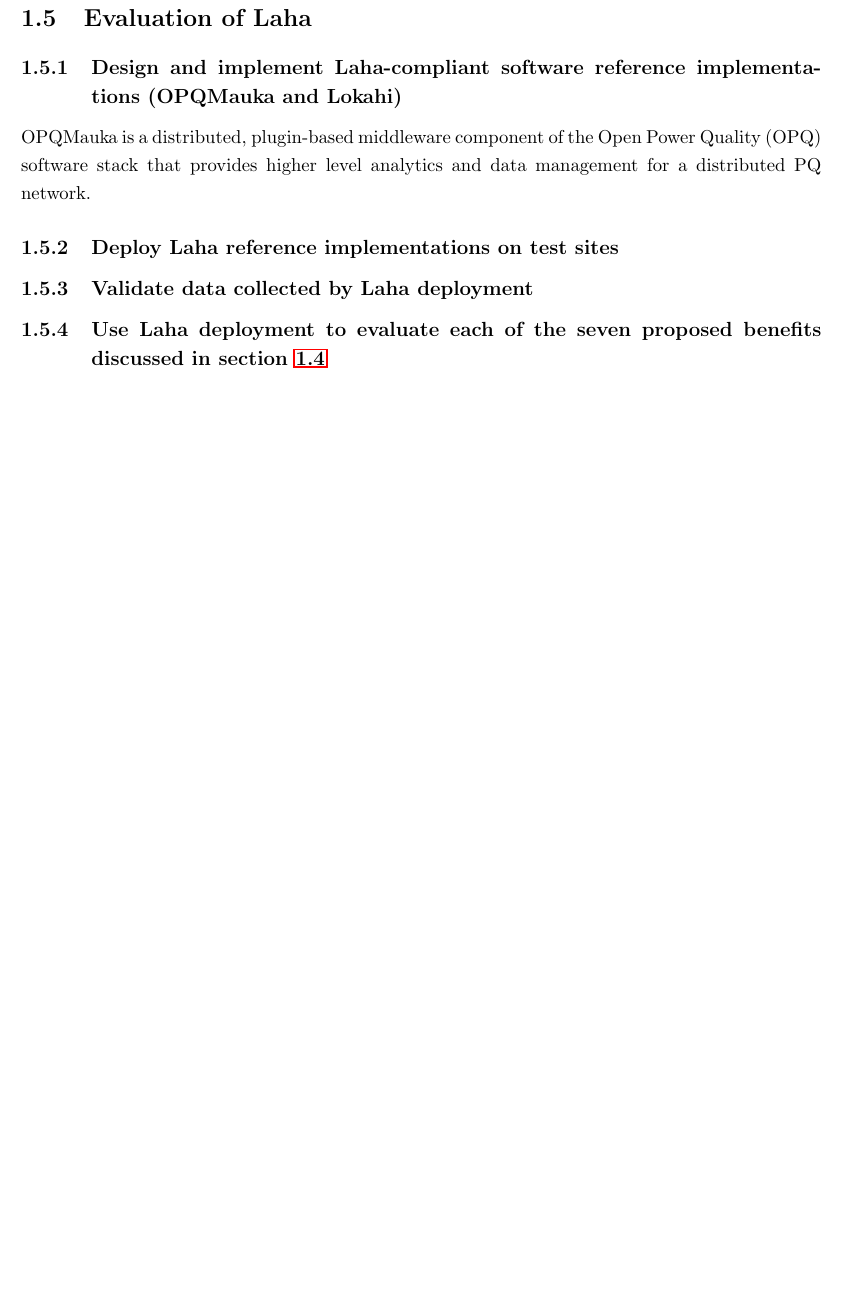
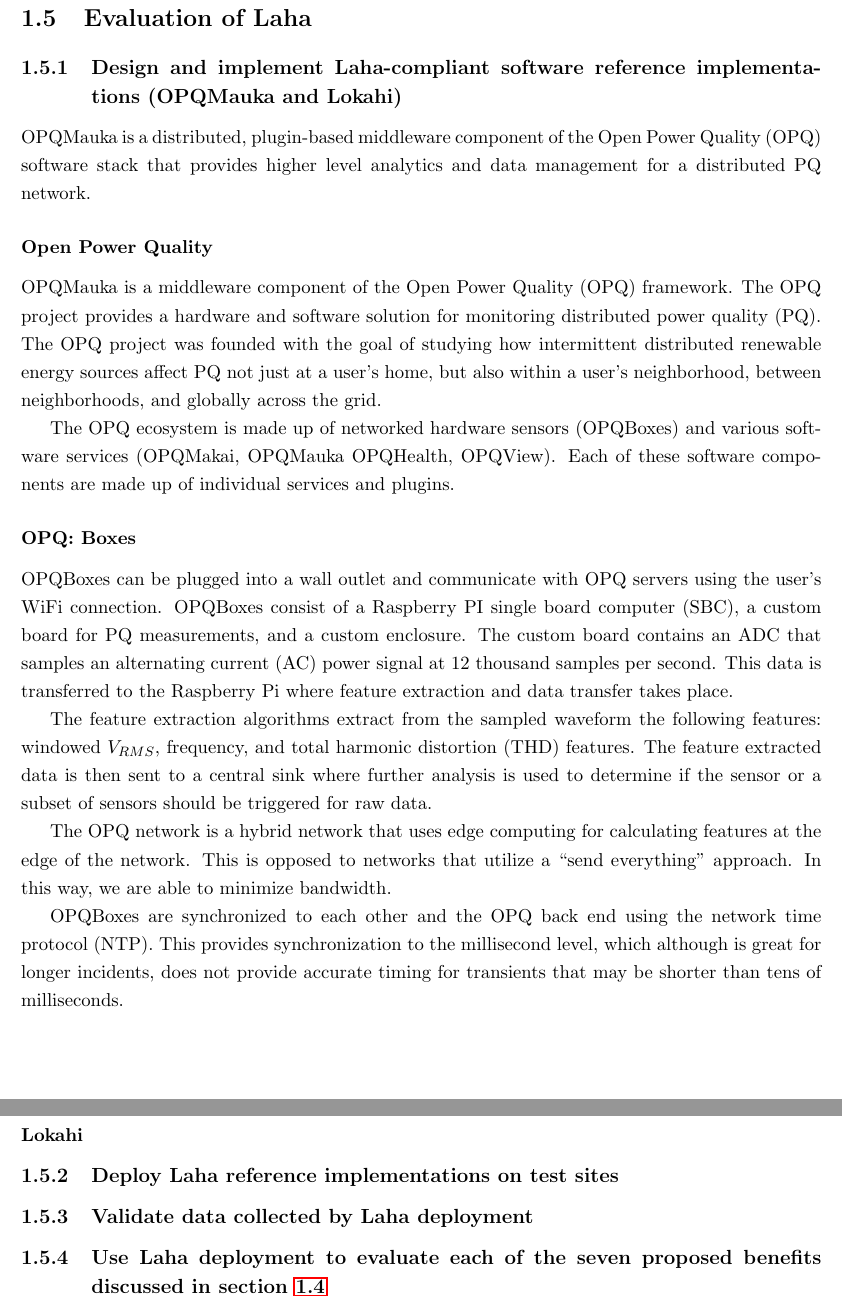
Before and after one commit to anthonyjchriste/proposal, a LaTeX thesis (thesis-proposal-christe.tex, which reads introduction.tex): part of page 13 of 25 before the commit and two parts of pages 13 and 14 of 26 after it, the two joined at a grey line, cut so that both start at the same text, the shorter picture padded with empty space. Compiled offline with pdfLaTeX.

Commit message:
Updates to OPQ design.

```diff
--- a/introduction.tex
+++ b/introduction.tex
@@ -92,8 +92,31 @@
 \subsection{Design and implement Laha-compliant software reference implementations (OPQMauka and Lokahi)}
 OPQMauka is a distributed, plugin-based middleware component of the Open Power Quality (OPQ) software stack that provides higher level analytics and data management for a distributed PQ network.
 
-% TODO Where do I talk about the designs of OPQ and Lokahi?\\
+\subsubsection{Open Power Quality}
+OPQMauka is a middleware component of the Open Power Quality (OPQ) framework. The OPQ project provides a hardware and software solution for monitoring distributed power quality (PQ). The OPQ project was founded with the goal of studying how intermittent distributed renewable energy sources affect PQ not just at a user's home, but also within a user's neighborhood, between neighborhoods, and globally across the grid.
 
+The OPQ ecosystem is made up of networked hardware sensors (OPQBoxes) and various software services (OPQMakai, OPQMauka OPQHealth, OPQView). Each of these software components are made up of individual services and plugins.
+
+\subsubsection{OPQ: Boxes}
+OPQBoxes can be plugged into a wall outlet and communicate with OPQ servers using the user's WiFi connection. OPQBoxes consist of a Raspberry PI single board computer (SBC), a custom board for PQ measurements, and a custom enclosure. The custom board contains an ADC that samples an alternating current (AC) power signal at 12 thousand samples per second. This data is transferred to the Raspberry Pi where feature extraction and data transfer takes place.
+
+The feature extraction algorithms extract from the sampled waveform the following features: windowed $V_{RMS}$, frequency, and total harmonic distortion (THD) features. The feature extracted data is then sent to a central sink where further analysis is used to determine if the sensor or a subset of sensors should be triggered for raw data.
+
+The OPQ network is a hybrid network that uses edge computing for calculating features at the edge of the network. This is opposed to networks that utilize a ``send everything" approach. In this way, we are able to minimize bandwidth.
+
+OPQBoxes are synchronized to each other and the OPQ back end using the network time protocol (NTP). This provides synchronization to the millisecond level, which although is great for longer incidents, does not provide accurate timing for transients that may be shorter than tens of milliseconds.
+
+% TODO Makai
+
+% TODO Health
+
+% TODO View
+
+% TODO Mauka
+
+% TODO How does mauka fit into Laha?
+
+\subsubsection{Lokahi}
 
 \subsection{Deploy Laha reference implementations on test sites}
 \subsection{Validate data collected by Laha deployment}
```
Also changed, not shown: dict.txt (+7 -0 lines).
